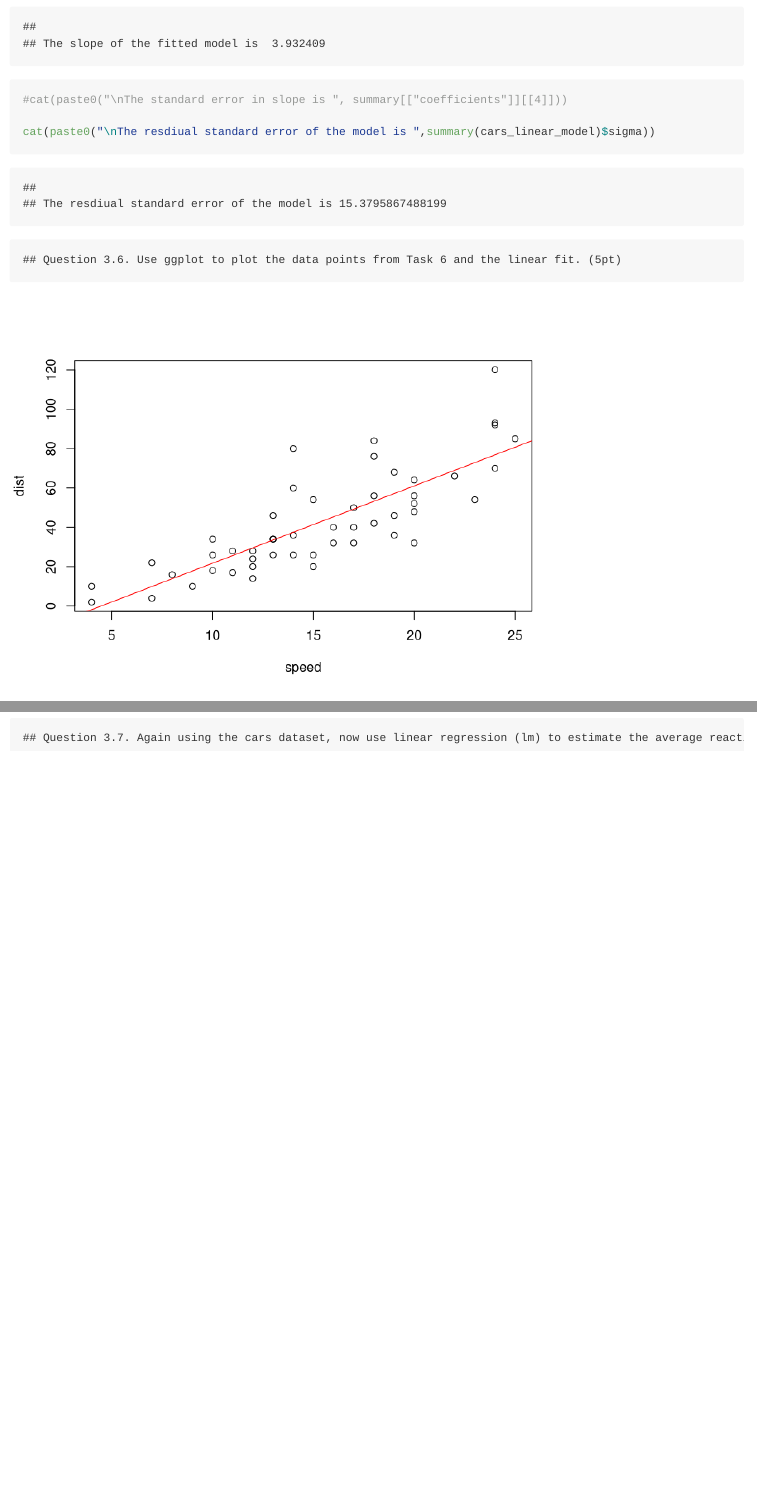
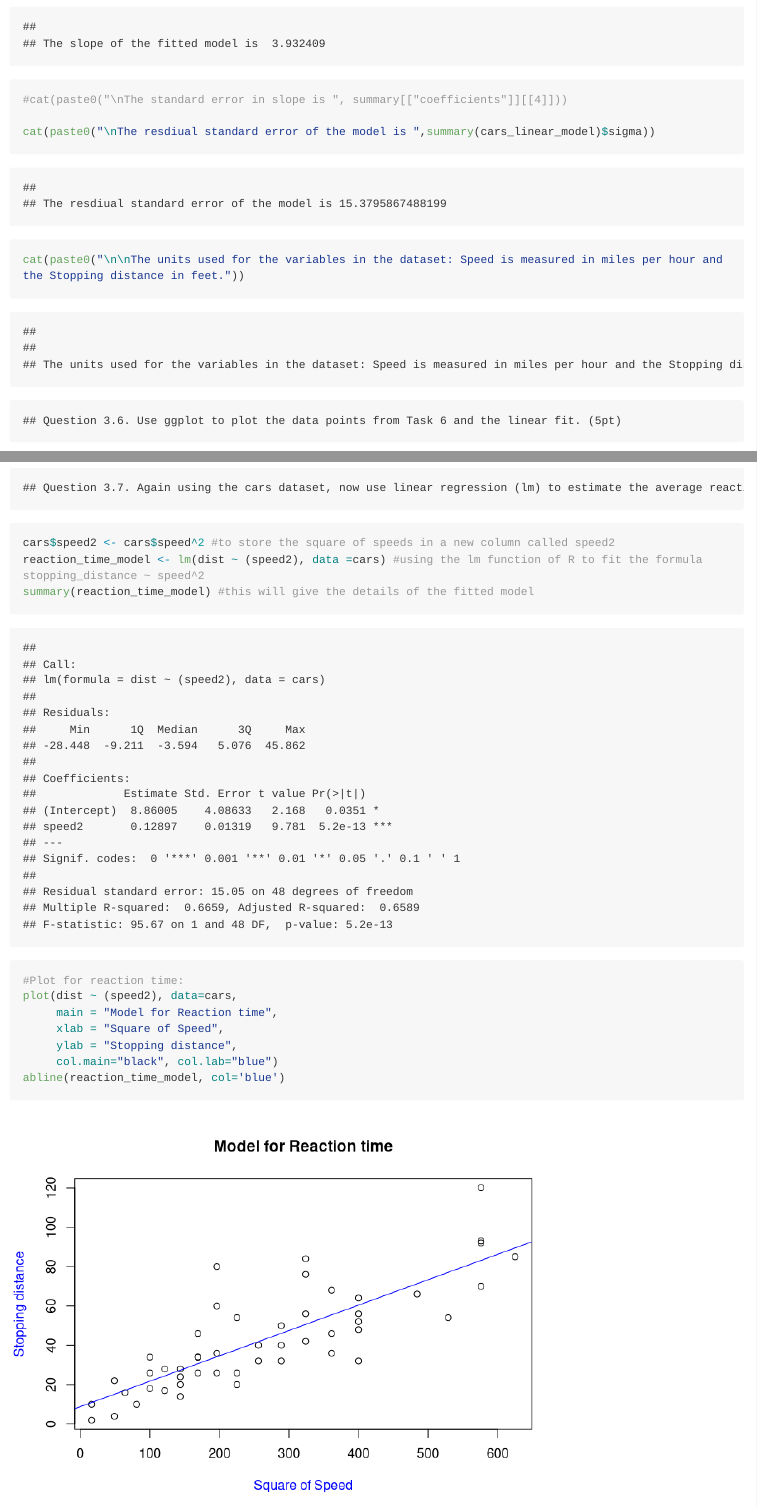
Before and after one commit to Shrankhla-KCL/ShrankhlaPandey_k21103886_AdvBioinformaticsAssignment, an R Markdown document (ShrankhlaPandey_k21103886_AdvBioinformaticsAssignment.Rmd): the page in a window 1100 px wide, from 3890 px down, and a second part further down, joined at a grey line. Rendered offline with R 4.5, knitr and Pandoc, with nearby package versions; long lines of code are wrapped.

Commit message:
Update ShrankhlaPandey_k21103886_AdvBioinformaticsAssignment.Rmd

````diff
--- a/ShrankhlaPandey_k21103886_AdvBioinformaticsAssignment.Rmd
+++ b/ShrankhlaPandey_k21103886_AdvBioinformaticsAssignment.Rmd
@@ -87,8 +87,9 @@ cat("\nThe slope of the fitted model is ",fitted_slope)
 #cat(paste0("\nThe standard error in slope is ", summary[["coefficients"]][[4]]))
 
 cat(paste0("\nThe resdiual standard error of the model is ",summary(cars_linear_model)$sigma))
+
+cat(paste0("\n\nThe units used for the variables in the dataset: Speed is measured in miles per hour and the Stopping distance in feet."))
 ```
 
 ```{r question 3.6, echo=FALSE}
 cat(paste0("Question 3.6. Use ggplot to plot the data points from Task 6 and the linear fit. (5pt)"))
-plot(dist ~ speed, data=cars)
@@ -98,4 +103,17 @@ abline(cars_linear_model, col='red')
 ```{r question 3.7}
 cat(paste0("Question 3.7. Again using the cars dataset, now use linear regression (lm) to estimate the average reaction time for the driver to start braking (in seconds). To simplify matters you may assume that once braking commences, braking distance is proportional to the square of the speed. Explain the steps in your analysis. Do you get reasonable results? Finally, use ggplot to plot the data points and the fitted relationship. (10pt)"))
 
+cars$speed2 <- cars$speed^2 #to store the square of speeds in a new column called speed2
+reaction_time_model <- lm(dist ~ (speed2), data =cars) #using the lm function of R to fit the formula stopping_distance ~ speed^2
+summary(reaction_time_model) #this will give the details of the fitted model
+
+
+#Plot for reaction time:
+plot(dist ~ (speed2), data=cars,
+     main = "Model for Reaction time",
+     xlab = "Square of Speed",
+     ylab = "Stopping distance",
+     col.main="black", col.lab="blue")
+abline(reaction_time_model, col='blue')
+
 ```
````
Also changed, not shown: ShrankhlaPandey_k21103886_AdvBioinformaticsAssignment.Rmd (4 more changed lines).
